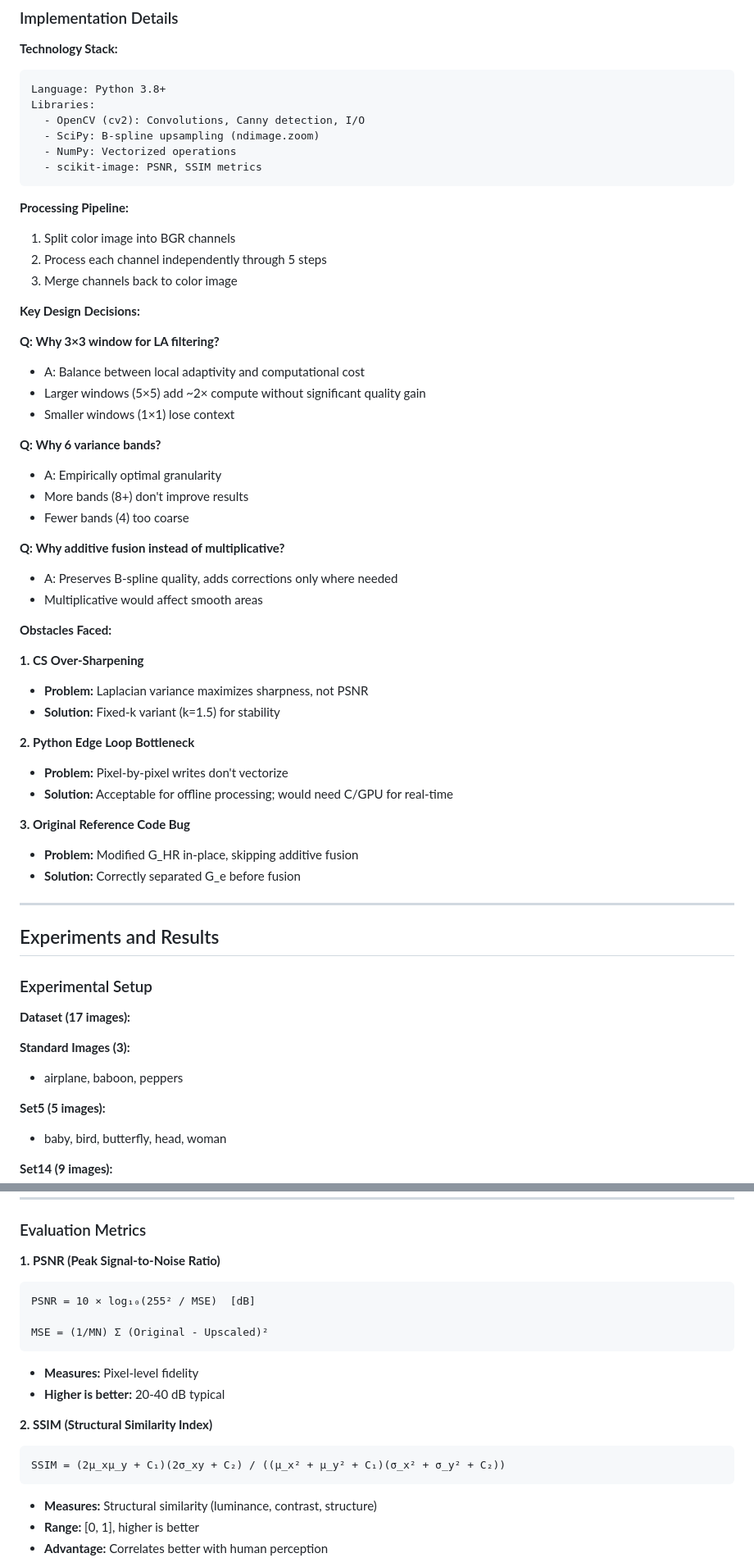
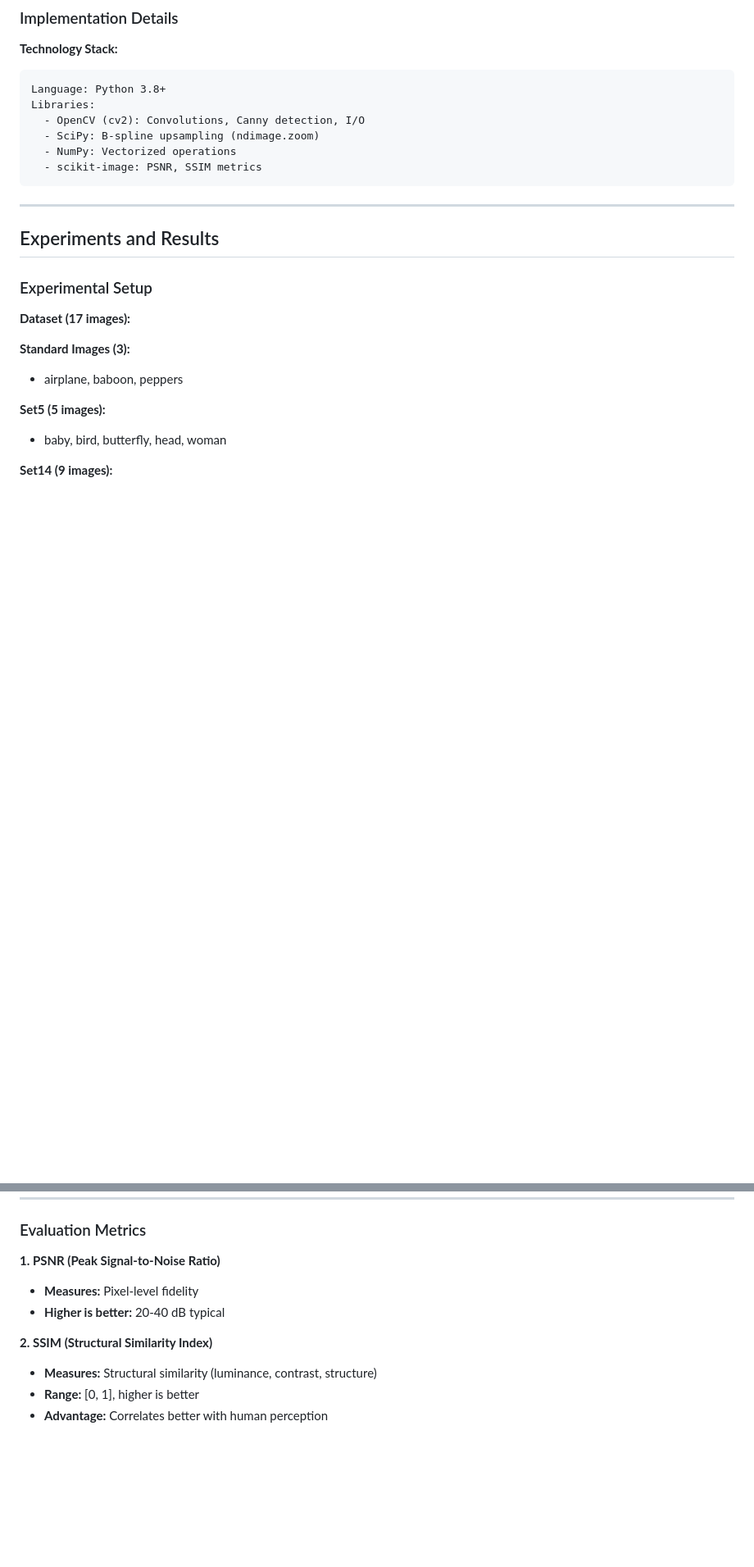
Before and after one commit to MohmadWalid/image-resolution-enhancement-edge-preserving, a Markdown page: README.md, 2 parts joined by grey strips. Shown at 82% size. Drawn GitHub-style; blank space fills up the shorter version.

Commit message:
Clean up README by removing detailed sections
Removed sections on processing pipeline, key design decisions, obstacles faced, and evaluation metrics from the README.

````diff
--- a/README.md
+++ b/README.md
@@ -431,41 +431,6 @@ Libraries:
   - scikit-image: PSNR, SSIM metrics
 ```
 
-**Processing Pipeline:**
-1. Split color image into BGR channels
-2. Process each channel independently through 5 steps
-3. Merge channels back to color image
-
-**Key Design Decisions:**
-
-**Q: Why 3×3 window for LA filtering?**
-- A: Balance between local adaptivity and computational cost
-- Larger windows (5×5) add ~2× compute without significant quality gain
-- Smaller windows (1×1) lose context
-
-**Q: Why 6 variance bands?**
-- A: Empirically optimal granularity
-- More bands (8+) don't improve results
-- Fewer bands (4) too coarse
-
-**Q: Why additive fusion instead of multiplicative?**
-- A: Preserves B-spline quality, adds corrections only where needed
-- Multiplicative would affect smooth areas
-
-**Obstacles Faced:**
-
-**1. CS Over-Sharpening**
-- **Problem:** Laplacian variance maximizes sharpness, not PSNR
-- **Solution:** Fixed-k variant (k=1.5) for stability
-
-**2. Python Edge Loop Bottleneck**
-- **Problem:** Pixel-by-pixel writes don't vectorize
-- **Solution:** Acceptable for offline processing; would need C/GPU for real-time
-
-**3. Original Reference Code Bug**
-- **Problem:** Modified G_HR in-place, skipping additive fusion
-- **Solution:** Correctly separated G_e before fusion
-
 ---
 
 ## Experiments and Results
@@ -511,22 +476,10 @@ Libraries:
 ### Evaluation Metrics
 
 **1. PSNR (Peak Signal-to-Noise Ratio)**
-
-```
-PSNR = 10 × log₁₀(255² / MSE)  [dB]
-
-MSE = (1/MN) Σ (Original - Upscaled)²
-```
-
 - **Measures:** Pixel-level fidelity
 - **Higher is better:** 20-40 dB typical
 
 **2. SSIM (Structural Similarity Index)**
-
-```
-SSIM = (2μ_xμ_y + C₁)(2σ_xy + C₂) / ((μ_x² + μ_y² + C₁)(σ_x² + σ_y² + C₂))
-```
-
 - **Measures:** Structural similarity (luminance, contrast, structure)
 - **Range:** [0, 1], higher is better
 - **Advantage:** Correlates better with human perception
````
Also changed, not shown: other parts of README.md (+2 -2 lines).
